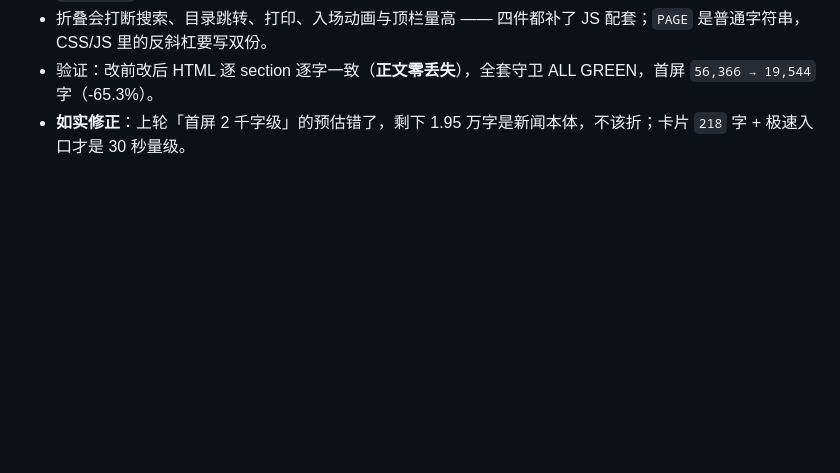
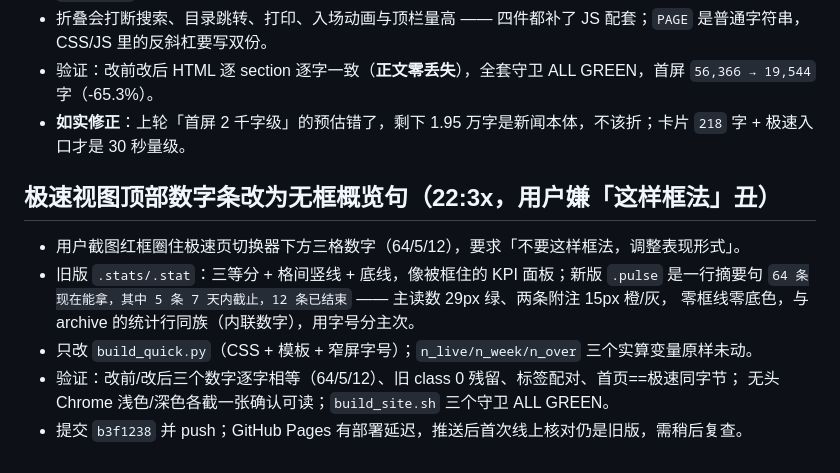
Before and after one commit to Lavie-purple/ai-free-content-digest, a Markdown page: .workbuddy/memory/2026-11-06.md, the part around the change. Rendered like a GitHub page; blank space fills up the shorter version.

Commit message:
记忆：极速页顶部改为无框概览句，禁止三格数字框

```diff
--- a/.workbuddy/memory/2026-11-06.md
+++ b/.workbuddy/memory/2026-11-06.md
@@ -67,3 +67,14 @@
 - 折叠会打断搜索、目录跳转、打印、入场动画与顶栏量高 —— 四件都补了 JS 配套；`PAGE` 是普通字符串，CSS/JS 里的反斜杠要写双份。
 - 验证：改前改后 HTML 逐 section 逐字一致（**正文零丢失**），全套守卫 ALL GREEN，首屏 `56,366 → 19,544` 字（-65.3%）。
 - **如实修正**：上轮「首屏 2 千字级」的预估错了，剩下 1.95 万字是新闻本体，不该折；卡片 `218` 字 + 极速入口才是 30 秒量级。
+
+## 极速视图顶部数字条改为无框概览句（22:3x，用户嫌「这样框法」丑）
+
+- 用户截图红框圈住极速页切换器下方三格数字（64/5/12），要求「不要这样框法，调整表现形式」。
+- 旧版 `.stats/.stat`：三等分 + 格间竖线 + 底线，像被框住的 KPI 面板；新版 `.pulse` 是一行摘要句
+  `64 条现在能拿，其中 5 条 7 天内截止，12 条已结束` —— 主读数 29px 绿、两条附注 15px 橙/灰，
+  零框线零底色，与 archive 的统计行同族（内联数字），用字号分主次。
+- 只改 `build_quick.py`（CSS + 模板 + 窄屏字号）；`n_live/n_week/n_over` 三个实算变量原样未动。
+- 验证：改前/改后三个数字逐字相等（64/5/12）、旧 class 0 残留、标签配对、首页==极速同字节；
+  无头 Chrome 浅色/深色各截一张确认可读；`build_site.sh` 三个守卫 ALL GREEN。
+- 提交 `b3f1238` 并 push；GitHub Pages 有部署延迟，推送后首次线上核对仍是旧版，需稍后复查。
```
Also changed, not shown: .workbuddy/memory/MEMORY.md (+1 -0 lines).
